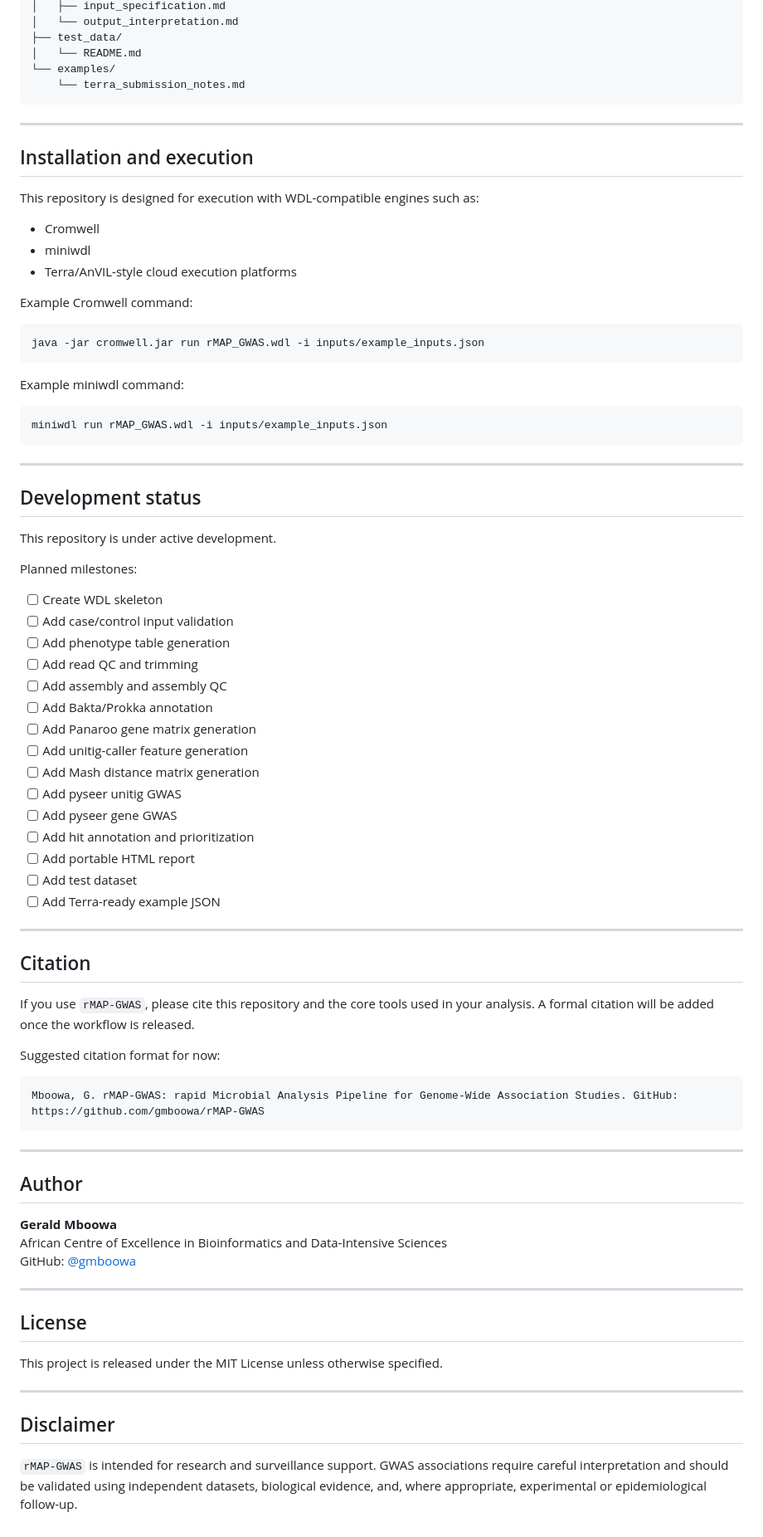
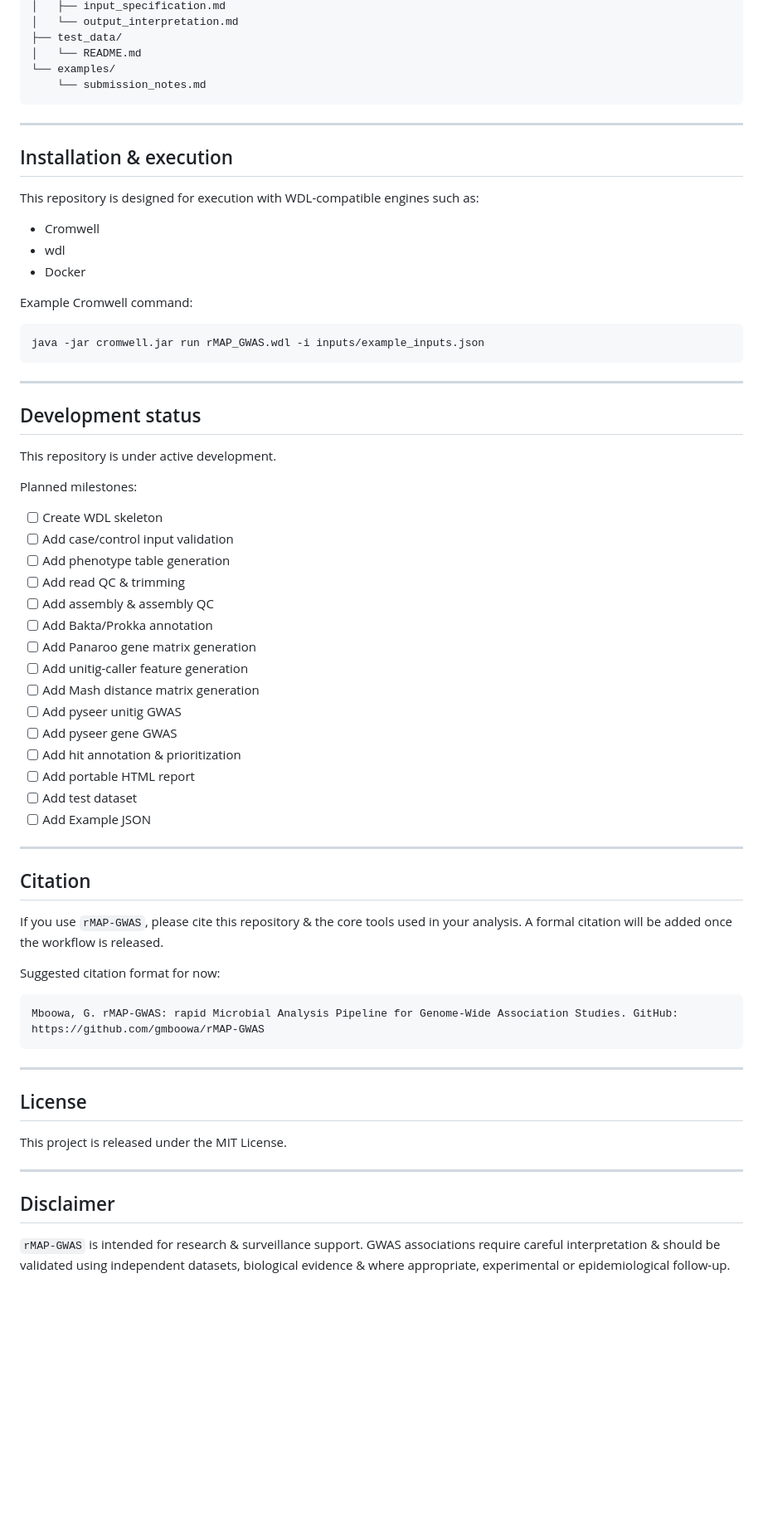
Before and after one commit to gmboowa/rMAP-GWAS, a Markdown page: README.md, the part around one of its changes. Shown at 83% size. GitHub-like rendering; blank space fills up the shorter version.

Commit message:
Update README for clarity and consistency

````diff
--- a/README.md
+++ b/README.md
@@ -430,31 +427,24 @@ rMAP-GWAS/
 ├── test_data/
 │   └── README.md
 └── examples/
-    └── terra_submission_notes.md
+    └── submission_notes.md
 ```
 
 ---
 
-## Installation and execution
+## Installation & execution
 
 This repository is designed for execution with WDL-compatible engines such as:
 
 - Cromwell
-- miniwdl
-- Terra/AnVIL-style cloud execution platforms
+- wdl
+- Docker
 
 Example Cromwell command:
 
 ```bash
 java -jar cromwell.jar run rMAP_GWAS.wdl -i inputs/example_inputs.json
 ```
-
-Example miniwdl command:
-
-```bash
-miniwdl run rMAP_GWAS.wdl -i inputs/example_inputs.json
-```
-
 ---
 
 ## Development status
@@ -466,24 +456,24 @@ Planned milestones:
 - [ ] Create WDL skeleton
 - [ ] Add case/control input validation
 - [ ] Add phenotype table generation
-- [ ] Add read QC and trimming
-- [ ] Add assembly and assembly QC
+- [ ] Add read QC & trimming
+- [ ] Add assembly & assembly QC
 - [ ] Add Bakta/Prokka annotation
 - [ ] Add Panaroo gene matrix generation
 - [ ] Add unitig-caller feature generation
 - [ ] Add Mash distance matrix generation
 - [ ] Add pyseer unitig GWAS
 - [ ] Add pyseer gene GWAS
-- [ ] Add hit annotation and prioritization
+- [ ] Add hit annotation & prioritization
 - [ ] Add portable HTML report
 - [ ] Add test dataset
-- [ ] Add Terra-ready example JSON
+- [ ] Add Example JSON
 
 ---
 
 ## Citation
 
-If you use `rMAP-GWAS`, please cite this repository and the core tools used in your analysis. A formal citation will be added once the workflow is released.
+If you use `rMAP-GWAS`, please cite this repository & the core tools used in your analysis. A formal citation will be added once the workflow is released.
 
 Suggested citation format for now:
 
@@ -493,20 +483,12 @@ Mboowa, G. rMAP-GWAS: rapid Microbial Analysis Pipeline for Genome-Wide Associat
 
 ---
 
-## Author
-
-**Gerald Mboowa**
-African Centre of Excellence in Bioinformatics and Data-Intensive Sciences
-GitHub: [@gmboowa](https://github.com/gmboowa)
-
----
-
 ## License
 
-This project is released under the MIT License unless otherwise specified.
+This project is released under the MIT License.
 
 ---
 
 ## Disclaimer
 
-`rMAP-GWAS` is intended for research and surveillance support. GWAS associations require careful interpretation and should be validated using independent datasets, biological evidence, and, where appropriate, experimental or epidemiological follow-up.
+`rMAP-GWAS` is intended for research & surveillance support. GWAS associations require careful interpretation & should be validated using independent datasets, biological evidence & where appropriate, experimental or epidemiological follow-up.
````
Also changed, not shown: other parts of README.md (+28 -31 lines).
